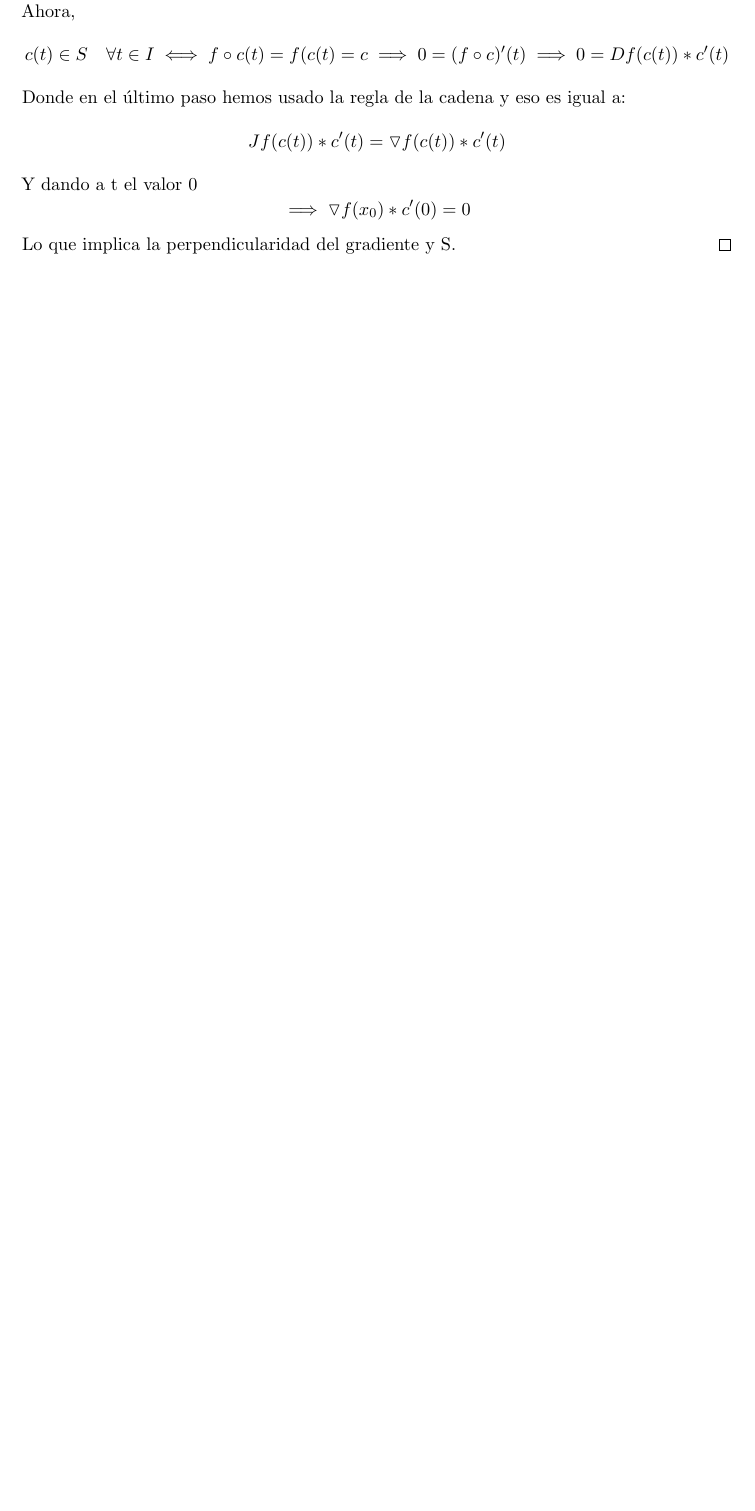
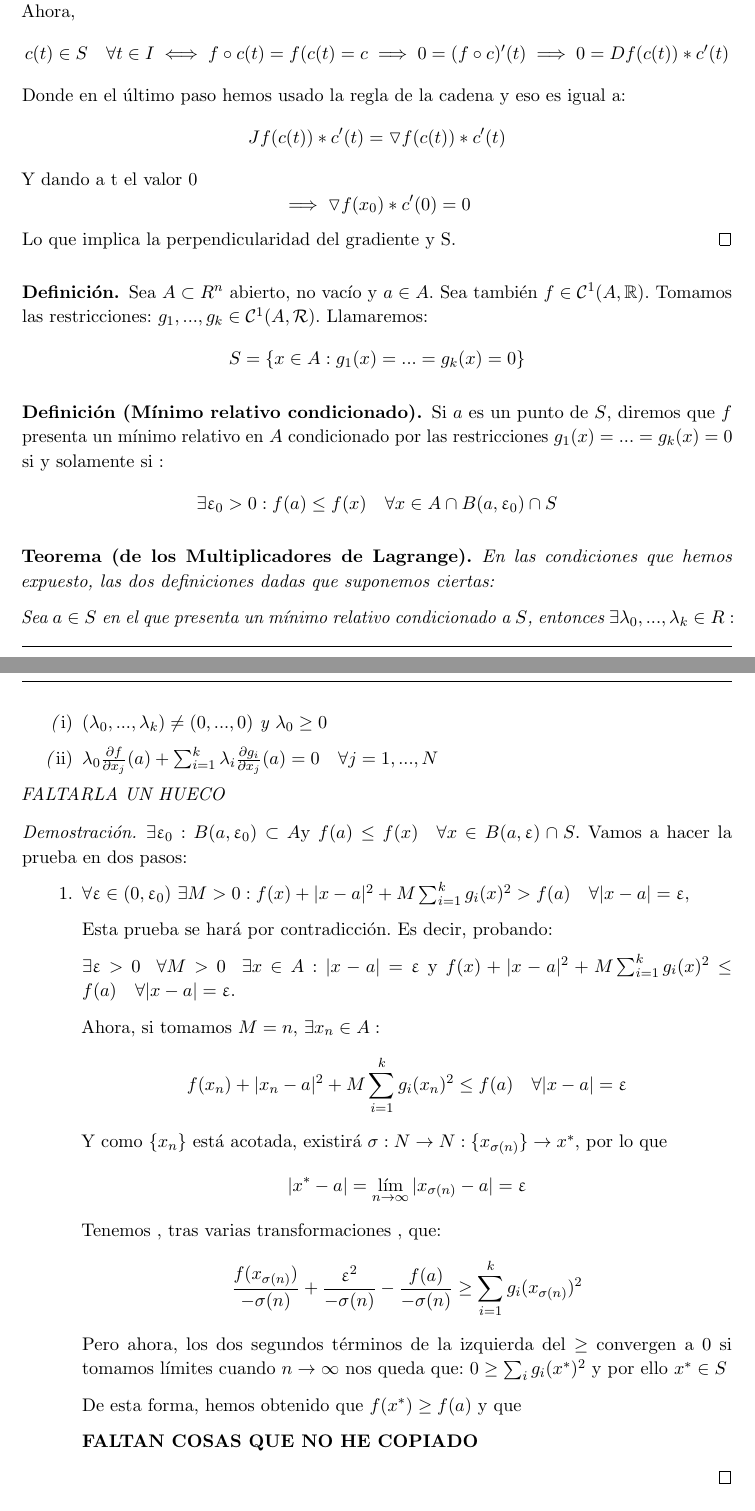
Before and after one commit to libreim/apuntesDGIIM, a LaTeX document (Análisis Matemático I/apuntes.tex): part of page 23 of 23 before the commit and two parts of pages 23 and 24 of 24 after it, the two joined at a grey line, cut so that both start at the same text, the shorter picture padded with empty space. Compiled offline with pdfLaTeX.

Commit message:
apuntes clase

```diff
--- a/Análisis Matemático I/apuntes.tex
+++ b/Análisis Matemático I/apuntes.tex
@@ -1457,11 +1457,69 @@ Sea $a \in R$ y $S =\{x \in A :f(x) = a\}$. Entonces, $\forall x_0 \in S \quad \
 	\]
 	Lo que implica la perpendicularidad del gradiente y S.
 \end{proof}
-\[
-\bigstar \bigstar \bigstar
-\]
-
-
+
+
+\begin{ndef}
+	Sea $A\subset R^n$ abierto, no vacío y $a\in A$. Sea también $f\in \mathcal{C}^1(A,\mathbb{R})$. Tomamos las restricciones: $g_1,...,g_k \in \mathcal{C}^1(A,\mathcal{R})$.
+	Llamaremos:
+	\[
+	S=\{ x\in A:g_1(x)=...=g_k(x) = 0\}
+	\]
+
+\end{ndef}
+
+
+
+\begin{ndef}[Mínimo relativo condicionado]
+	Si $a$ es un punto de $S$, diremos que $f$ presenta un mínimo relativo en $A$ condicionado por las restricciones $g_1(x)=...=g_k(x) = 0$ si y solamente si :
+	\[
+	\exists \upvarepsilon_0 > 0 : f(a) \leq f(x) \quad \forall x \in A\cap B(a,\upvarepsilon_0) \cap S
+	\]
+\end{ndef}
+
+
+
+\begin{nth}[de los Multiplicadores de Lagrange]
+	En las condiciones que hemos expuesto, las dos definiciones dadas que suponemos ciertas:
+
+	Sea $a\in S$ en el que presenta un mínimo relativo condicionado a $S$, entonces $\exists \lambda_0,...,\lambda_k \in R:$
+	\begin{nlist}
+	\item $(\lambda_0,...,\lambda_k) \ne (0,...,0)$ y $\lambda_0 \geq 0$
+	\item  $\lambda_0\frac{\partial f}{\partial x_j}(a)+\sum_{i=1}^k \lambda_i \frac{\partial g_i}{\partial x_j}(a) = 0 \quad \forall j=1,...,N$
+\end{nlist}
+
+FALTARLA UN HUECO
+\end{nth}
+\begin{proof}
+	$\exists \upvarepsilon_0 : B(a,\upvarepsilon_0)\subset A $y $f(a) \leq f(x) \quad \forall x \in B(a,\upvarepsilon)\cap S$.
+	Vamos a hacer la prueba en dos pasos:
+	\begin{enumerate}
+	\item $\forall \upvarepsilon \in (0,\upvarepsilon_0) \ \exists M > 0 : f(x) + |x-a|^2 + M \sum_{i=1}^kg_i(x)^2 > f(a) \quad \forall |x-a|= \upvarepsilon$,
+
+	Esta prueba se hará por contradicción. Es decir, probando:
+
+	$\exists \upvarepsilon > 0 \ \ \forall M> 0 \ \ \exists x\in A: |x-a|=\upvarepsilon$ y $f(x) + |x-a|^2 + M \sum_{i=1}^kg_i(x)^2 \leq f(a) \quad \forall |x-a|= \upvarepsilon$.
+
+	Ahora, si tomamos $M=n$, $\exists x_n \in A:$
+	\[
+	f(x_n) + |x_n-a|^2 + M \sum_{i=1}^kg_i(x_n)^2 \leq f(a) \quad \forall |x-a|= \upvarepsilon
+	\]
+	Y como $\{x_n\}$ está acotada, existirá $\sigma :N \to N: \{x_{\sigma(n)}\}\to x^{*}$, por lo que
+	\[
+	|x^{*}-a|= \lim_{n\to \infty}|x_{\sigma(n)}-a| = \upvarepsilon
+	\]
+	Tenemos , tras varias transformaciones , que:
+	\[
+	\frac{f(x_{\sigma(n)})}{-\sigma(n)}+\frac{\upvarepsilon^2}{-\sigma(n)}-\frac{f(a)}{-\sigma(n)} \geq \sum_{i=1}^k g_i(x_{\sigma(n)})^2
+	\]
+	Pero ahora, los dos segundos términos de la izquierda del $\geq$ convergen a 0 si tomamos límites cuando $n\to \infty$ nos queda que:
+	$0 \geq \sum_i g_i (x^*)^2$ y por ello $x^* \in S$
+
+	De esta forma, hemos obtenido que $f(x^*) \geq f(a)$ y que
+
+	\textbf{FALTAN COSAS QUE NO HE COPIADO}
+\end{enumerate}
+\end{proof}
 
 
 
```
